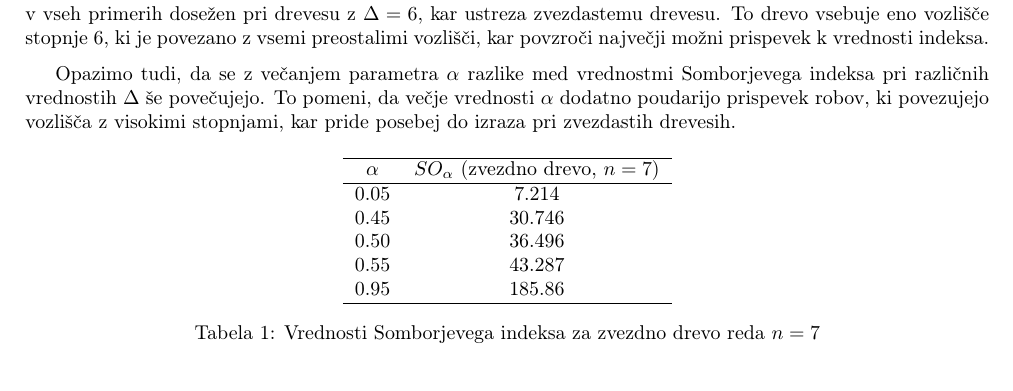
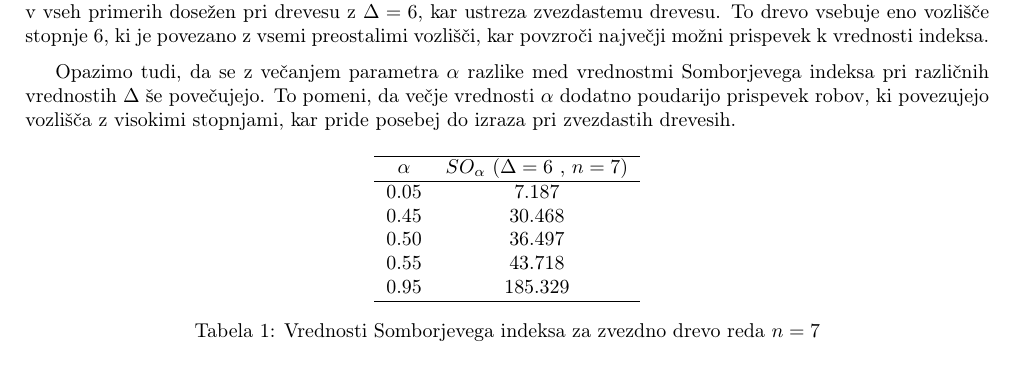
Before and after one commit to kajazefran/Projekt-FP, a LaTeX document (Projekt/projekt.tex): part of page 4 of 6, cut so that both start at the same text. Compiled offline with pdfLaTeX.

Commit message:
Popravljena tabela.

```diff
--- a/Projekt/projekt.tex
+++ b/Projekt/projekt.tex
@@ -202,13 +202,13 @@ pri zvezdastih drevesih.
 \centering
 \begin{tabular}{c c}
 \hline
-$\alpha$ & $SO_\alpha$ (zvezdno drevo, $n=7$) \\
+$\alpha$ & $SO_\alpha$ ($\Delta = 6$ , $n=7$)\\
 \hline
-0.05 & 7.214 \\
-0.45 & 30.746 \\
-0.50 & 36.496 \\
-0.55 & 43.287 \\
-0.95 & 185.86 \\
+0.05 & 7.187 \\
+0.45 & 30.468 \\
+0.50 & 36.497 \\
+0.55 & 43.718 \\
+0.95 & 185.329 \\
 \hline
 \end{tabular}
 \caption{Vrednosti Somborjevega indeksa za zvezdno drevo reda $n=7$}
```
Also changed, not shown: Projekt/projekt.pdf, 1 other file.
